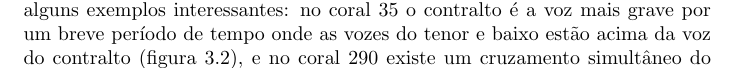
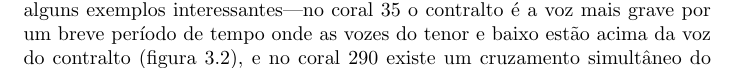
Before and after one commit to mdsmus/musicologia-computacional, a LaTeX document (musicologia-computacional-anppom.tex, which reads body-pt.tex): part of page 3 of 7, cut so that both start at the same text. Compiled offline with pdfLaTeX; a LaTeX package or settings file that is missing is left out; a missing bibliography style is replaced by a similar one.

Commit message:
usa dash no lugar de dois pontos (era ponto e virgula antes)
Segundo Zinsser (On Writing Well) ponto e virgula é antiquado nesse
contexto e dois pontos mais ainda. A solução moderna é usar dash.

```diff
--- a/body-pt.tex
+++ b/body-pt.tex
@@ -145,7 +145,7 @@ comum (34\%). O cruzamento entre contralto e soprano é menos frequente
 (8\%), mas existente, contrariando a regra de não cruzar acima do
 soprano. De qualquer forma, a grande maioria dos cruzamentos (85\%)
 são curtos (nunca maiores que dois tempos). A análise de cruzamentos
-mostra alguns exemplos interessantes: no coral 35 o contralto é a voz
+mostra alguns exemplos interessantes---no coral 35 o contralto é a voz
 mais grave por um breve período de tempo onde as vozes do tenor e
 baixo estão acima da voz do contralto (figura
 \ref{fig:035-cruzamento}), e no coral 290 existe um cruzamento
```
